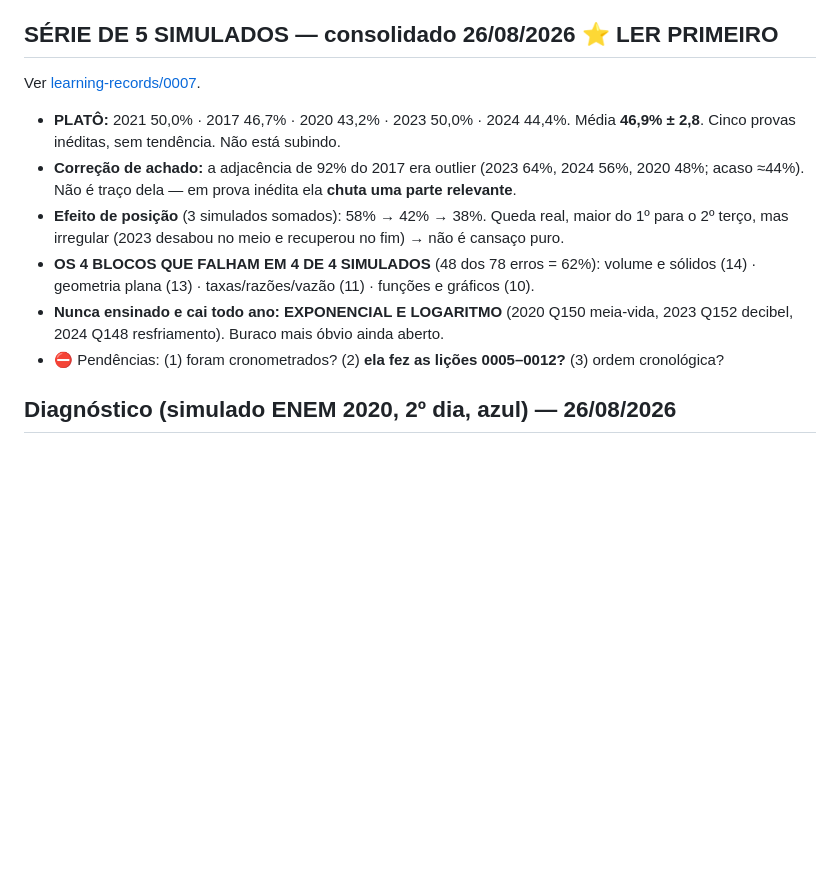
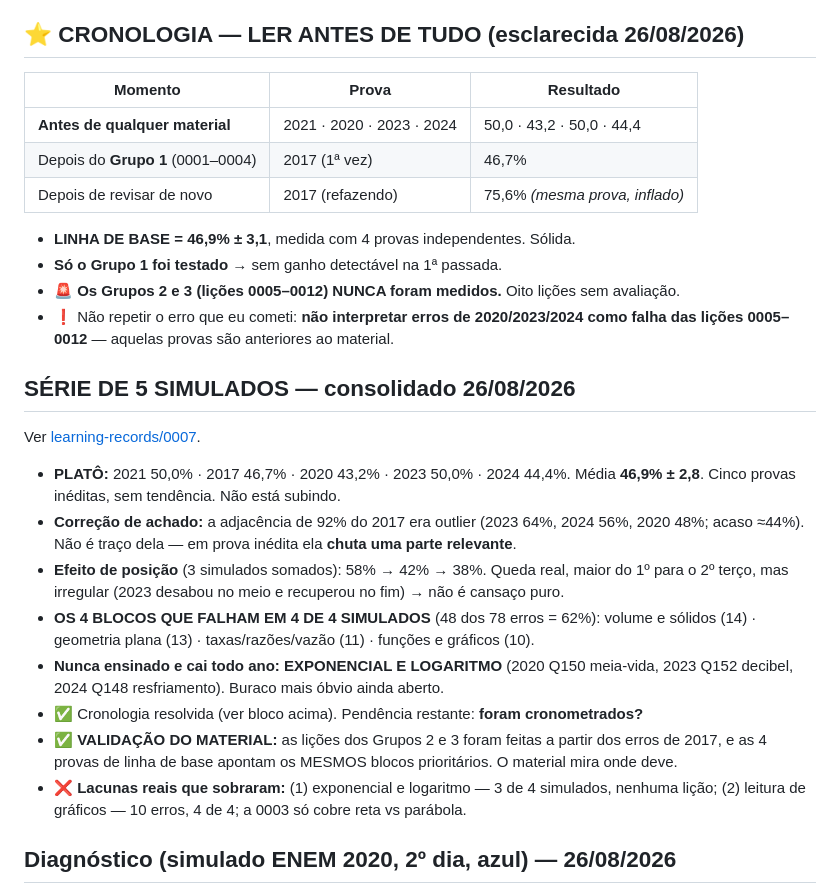
Before and after one commit to ftrajano/acompanhamento_enem-nicole, a Markdown page: NOTES.md, the part around the change. GitHub-like rendering; blank space fills up the shorter version.

```diff
--- a/NOTES.md
+++ b/NOTES.md
@@ -61,7 +61,20 @@ Causa: **o título da lição entrega o assunto**, que na prova é justamente o
   O ganho parado em material já visto é maior que o de qualquer tema novo.
 - → mudança de método registrada em [learning-records/0004](learning-records/0004-ilusao-de-fluencia.md).
 
-## SÉRIE DE 5 SIMULADOS — consolidado 26/08/2026 ⭐ LER PRIMEIRO
+## ⭐ CRONOLOGIA — LER ANTES DE TUDO (esclarecida 26/08/2026)
+| Momento | Prova | Resultado |
+|---|---|---|
+| **Antes de qualquer material** | 2021 · 2020 · 2023 · 2024 | 50,0 · 43,2 · 50,0 · 44,4 |
+| Depois do **Grupo 1** (0001–0004) | 2017 (1ª vez) | 46,7% |
+| Depois de revisar de novo | 2017 (refazendo) | 75,6% *(mesma prova, inflado)* |
+
+- **LINHA DE BASE = 46,9% ± 3,1**, medida com 4 provas independentes. Sólida.
+- **Só o Grupo 1 foi testado** → sem ganho detectável na 1ª passada.
+- 🚨 **Os Grupos 2 e 3 (lições 0005–0012) NUNCA foram medidos.** Oito lições sem avaliação.
+- ❗ Não repetir o erro que eu cometi: **não interpretar erros de 2020/2023/2024 como falha das
+  lições 0005–0012** — aquelas provas são anteriores ao material.
+
+## SÉRIE DE 5 SIMULADOS — consolidado 26/08/2026
 Ver [learning-records/0007](learning-records/0007-serie-cinco-simulados.md).
 - **PLATÔ:** 2021 50,0% · 2017 46,7% · 2020 43,2% · 2023 50,0% · 2024 44,4%.
   Média **46,9% ± 2,8**. Cinco provas inéditas, sem tendência. Não está subindo.
@@ -73,7 +86,11 @@ Ver [learning-records/0007](learning-records/0007-serie-cinco-simulados.md).
   volume e sólidos (14) · geometria plana (13) · taxas/razões/vazão (11) · funções e gráficos (10).
 - **Nunca ensinado e cai todo ano: EXPONENCIAL E LOGARITMO** (2020 Q150 meia-vida,
   2023 Q152 decibel, 2024 Q148 resfriamento). Buraco mais óbvio ainda aberto.
-- ⛔ Pendências: (1) foram cronometrados? (2) **ela fez as lições 0005–0012?** (3) ordem cronológica?
+- ✅ Cronologia resolvida (ver bloco acima). Pendência restante: **foram cronometrados?**
+- ✅ **VALIDAÇÃO DO MATERIAL:** as lições dos Grupos 2 e 3 foram feitas a partir dos erros de 2017,
+  e as 4 provas de linha de base apontam os MESMOS blocos prioritários. O material mira onde deve.
+- ❌ **Lacunas reais que sobraram:** (1) exponencial e logaritmo — 3 de 4 simulados, nenhuma lição;
+  (2) leitura de gráficos — 10 erros, 4 de 4; a 0003 só cobre reta vs parábola.
 
 ## Diagnóstico (simulado ENEM 2020, 2º dia, azul) — 26/08/2026
 - **19/44 = 43,2%** (a 157 foi anulada). Ver [learning-records/0006](learning-records/0006-diagnostico-simulado-2020.md).
```
Also changed, not shown: learning-records/0007-serie-cinco-simulados.md (+76 -0 lines).
